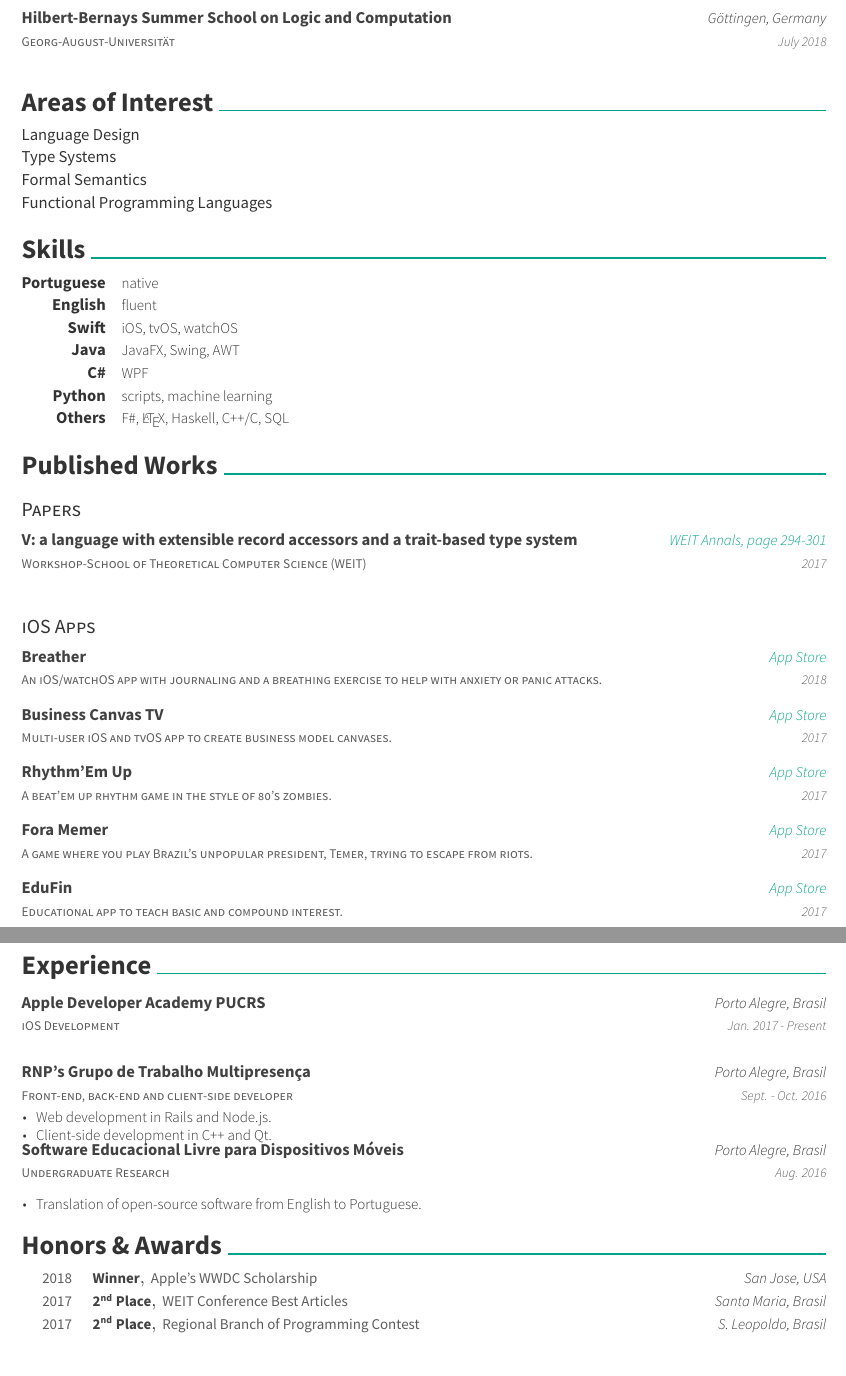
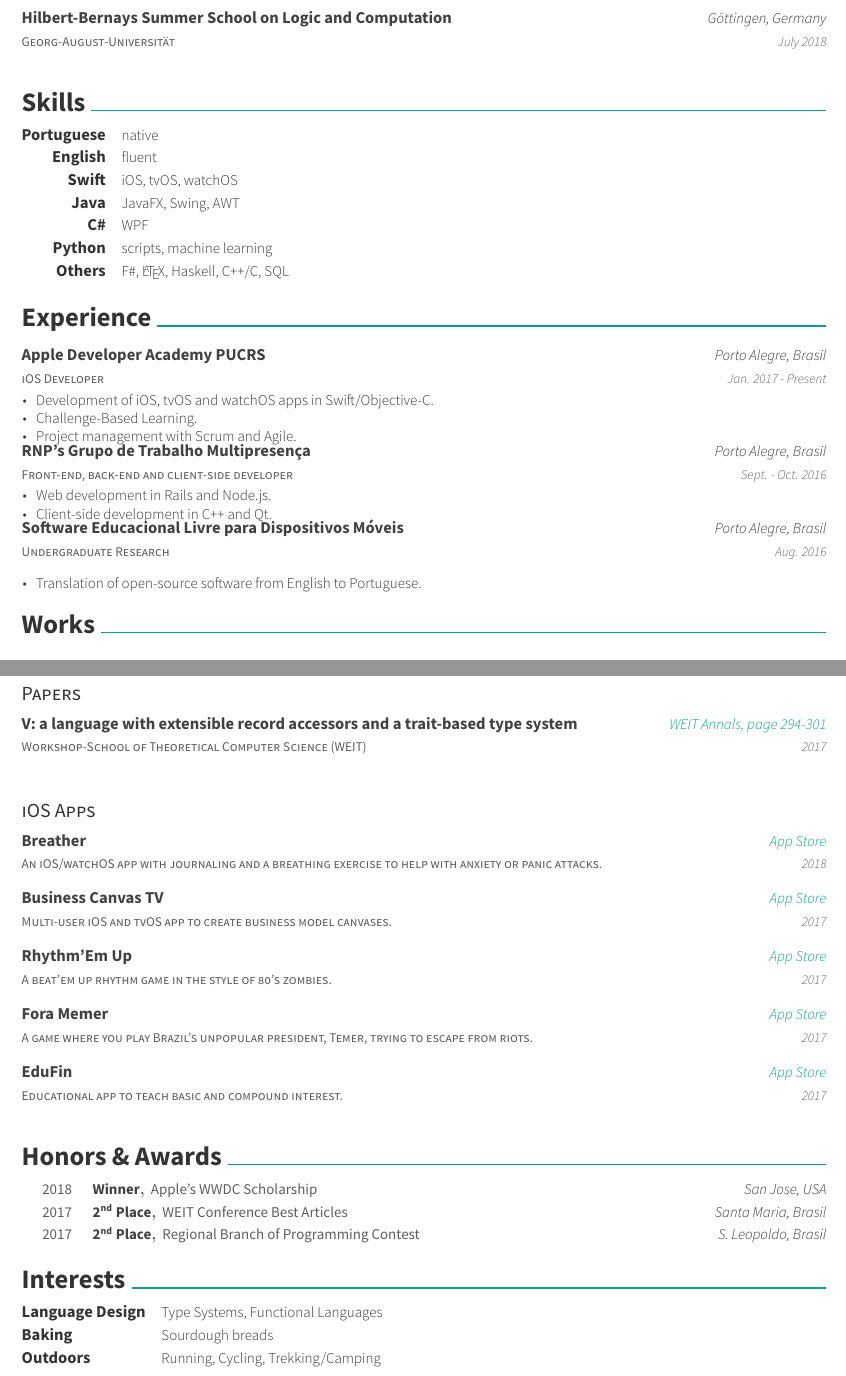
Before and after one commit to AvatarHurden/CV, a LaTeX CV (resume.tex, which reads resume/experience.tex, resume/interests.tex, resume/writing.tex): two parts of pages 1 and 2 of 2, joined at a grey line, cut so that both start at the same text. Compiled offline with XeLaTeX.

Commit message:
Small updates to presentation and order

```diff
--- a/resume/experience.tex
+++ b/resume/experience.tex
@@ -1,11 +1,17 @@
 \cvsection{Experience}
 \begin{cventries}
   \cventry
-    {iOS Development}
+    {iOS Developer}
     {Apple Developer Academy PUCRS}
     {Porto Alegre, Brasil}
     {Jan. 2017 - Present}
-    {}
+    {
+    \begin{cvitems}
+      \item {Development of iOS, tvOS and watchOS apps in Swift/Objective-C.}
+      \item {Challenge-Based Learning.}
+      \item {Project management with Scrum and Agile.}
+    \end{cvitems}
+    }
   \cventry
     {Front-end, back-end and client-side developer}
     {RNP's Grupo de Trabalho Multipresença}
--- a/resume/interests.tex
+++ b/resume/interests.tex
@@ -1,4 +1,4 @@
-\cvsection{Areas of Interest}
+\cvsection{Interests}
 % \begin{cvitems}
 %   \item {Language Design}
 %   \item {Type Systems}
@@ -6,29 +6,29 @@
 % \end{cvitems}
 \begin{cvinterests}
 
-  \cvinterest
-    % {}
+  % \cvinterest
+  %   % {}
+  %   {Language Design}
+  %   {}
+  % \cvinterest
+  %   % {}
+  %   {Type Systems}
+  %   {}
+  % \cvinterest
+  %   % {}
+  %   {Formal Semantics}
+  %   {}
+  % \cvinterest
+  %   % {}
+  %   {Functional Programming Languages}
+  %   {}
+  \cvskill
     {Language Design}
-    {}
-  \cvinterest
-    % {}
-    {Type Systems}
-    {}
-  \cvinterest
-    % {}
-    {Formal Semantics}
-    {}
-  \cvinterest
-    % {}
-    {Functional Programming Languages}
-    {}
-  % \cvskill
-  %   {Language Design}
-  %   {Type Systems, Functional Languages}
-  % \cvskill
-  %   {Baking}
-  %   {Sourdough breads}
-  % \cvskill
-  %   {Outdoors}
-  %   {Running, Cycling, Trekking/Camping}
+    {Type Systems, Functional Languages}
+  \cvskill
+    {Baking}
+    {Sourdough breads}
+  \cvskill
+    {Outdoors}
+    {Running, Cycling, Trekking/Camping}
 \end{cvinterests}
--- a/resume/writing.tex
+++ b/resume/writing.tex
@@ -1 +1 @@
-\cvsection{Published Works}
+\cvsection{Works}
```
Also changed, not shown: resume.tex (+4 -4 lines), resume.pdf, resume/writing.tex (42 more changed lines).
